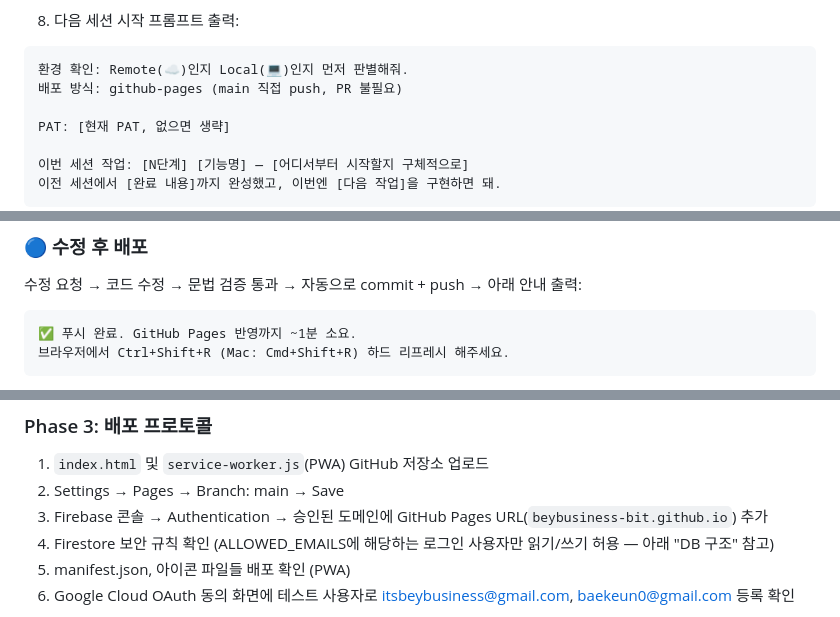
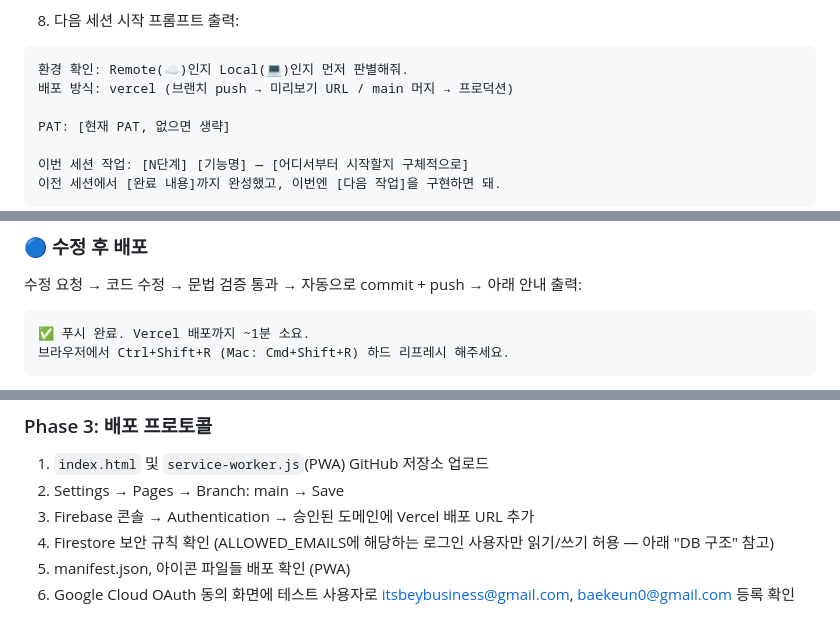
Before and after one commit to beybusiness-bit/gmbs-admin, a Markdown page: CLAUDE.md, 3 parts joined by grey strips. GitHub-like rendering.

````diff
--- a/CLAUDE.md
+++ b/CLAUDE.md
@@ -189,7 +190,7 @@ claude
 
 ```
 환경 확인: Remote(☁️)인지 Local(💻)인지 먼저 판별해줘.
-배포 방식: github-pages (main 직접 push, PR 불필요)
+배포 방식: vercel (브랜치 push → 미리보기 URL / main 머지 → 프로덕션)
 
 PAT: [현재 PAT, 없으면 생략]
 
@@ -241,7 +242,7 @@ Claude Code Remote(☁️) 환경에서는 로컬 프록시가 git 요청을 중
 수정 요청 → 코드 수정 → 문법 검증 통과 → 자동으로 commit + push → 아래 안내 출력:
 
 ```
-✅ 푸시 완료. GitHub Pages 반영까지 ~1분 소요.
+✅ 푸시 완료. Vercel 배포까지 ~1분 소요.
 브라우저에서 Ctrl+Shift+R (Mac: Cmd+Shift+R) 하드 리프레시 해주세요.
 ```
 
@@ -314,7 +315,7 @@ const today = () => {
 
 1. `index.html` 및 `service-worker.js`(PWA) GitHub 저장소 업로드
 2. Settings → Pages → Branch: main → Save
-3. Firebase 콘솔 → Authentication → 승인된 도메인에 GitHub Pages URL(`beybusiness-bit.github.io`) 추가
+3. Firebase 콘솔 → Authentication → 승인된 도메인에 Vercel 배포 URL 추가
 4. Firestore 보안 규칙 확인 (ALLOWED_EMAILS에 해당하는 로그인 사용자만 읽기/쓰기 허용 — 아래 "DB 구조" 참고)
 5. manifest.json, 아이콘 파일들 배포 확인 (PWA)
 6. Google Cloud OAuth 동의 화면에 테스트 사용자로 itsbeybusiness@gmail.com, baekeun0@gmail.com 등록 확인
````
Also changed, not shown: other parts of CLAUDE.md (+9 -8 lines).
